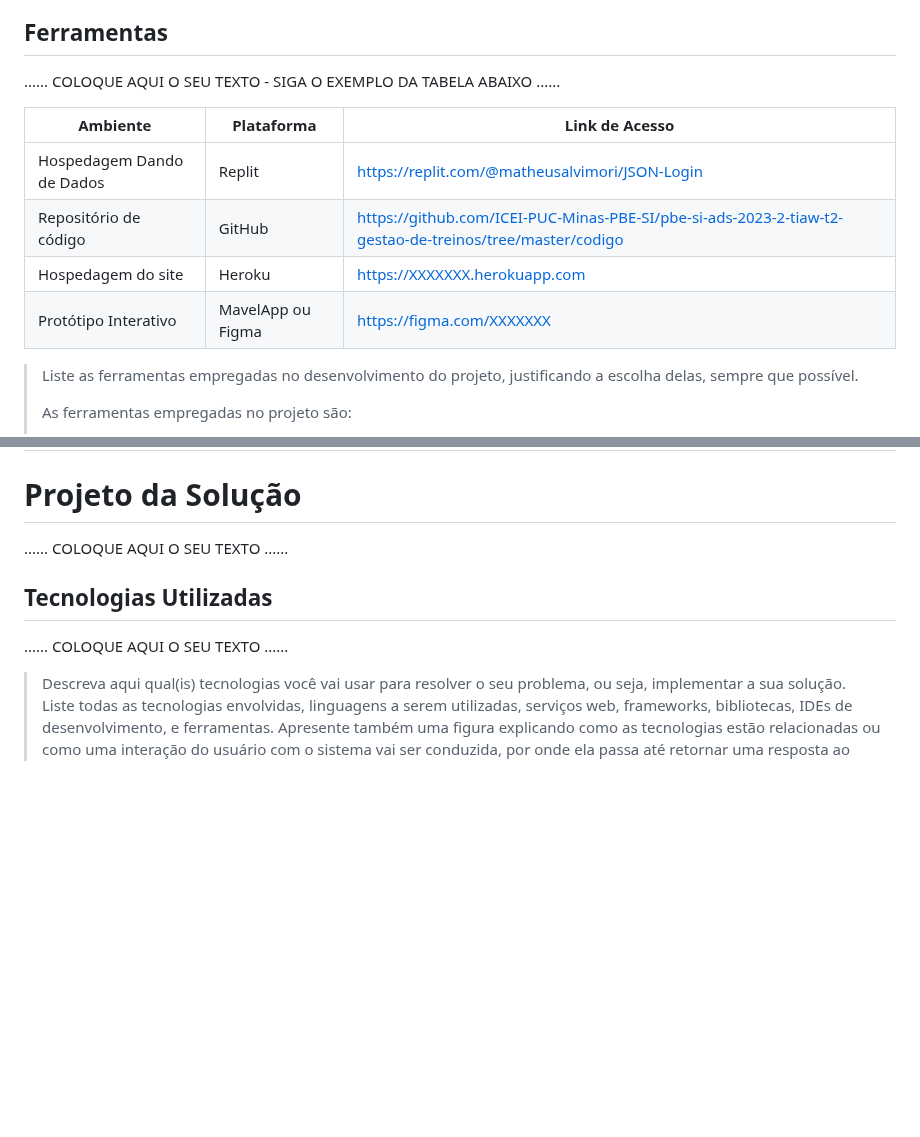
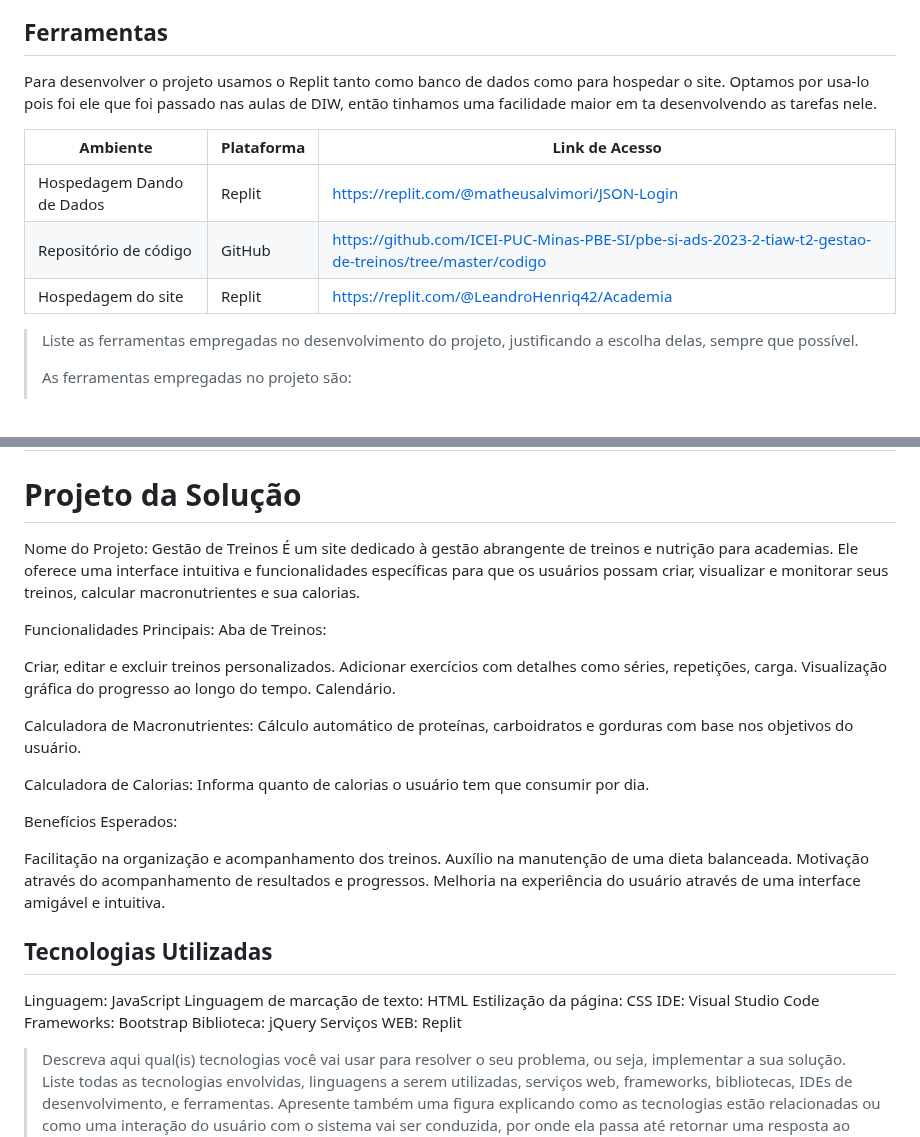
Before and after one commit to ICEI-PUC-Minas-PBE-SI/pbe-si-ads-2023-2-tiaw-t2-gestao-de-treinos, a Markdown page: docs/relatorio/Relatorio Tecnico - TEMPLATE.md, 2 parts joined by grey strips. Rendered like a GitHub page; blank space fills up the shorter version.

```diff
--- a/docs/relatorio/Relatorio Tecnico - TEMPLATE.md
+++ b/docs/relatorio/Relatorio Tecnico - TEMPLATE.md
@@ -311,14 +311,13 @@ O processo de trabalho adotado pelo grupo foi fundamentado em metodologias ágei
 
 ## Ferramentas
 
-......  COLOQUE AQUI O SEU TEXTO - SIGA O EXEMPLO DA TABELA ABAIXO  ......
+Para desenvolver o projeto usamos o Replit tanto como banco de dados como para hospedar o site. Optamos por usa-lo pois foi ele que foi passado nas aulas de DIW, então tinhamos uma facilidade maior em ta desenvolvendo as tarefas nele.
 
 | Ambiente  | Plataforma              |Link de Acesso |
 |-----------|-------------------------|---------------|
 |Hospedagem Dando de Dados|  Replit |https://replit.com/@matheusalvimori/JSON-Login|
 |Repositório de código | GitHub | https://github.com/ICEI-PUC-Minas-PBE-SI/pbe-si-ads-2023-2-tiaw-t2-gestao-de-treinos/tree/master/codigo |
-|Hospedagem do site | Heroku |  https://XXXXXXX.herokuapp.com |
-|Protótipo Interativo | MavelApp ou Figma | https://figma.com/XXXXXXX |
+|Hospedagem do site | Replit | https://replit.com/@LeandroHenriq42/Academia |
 
 >
 > Liste as ferramentas empregadas no desenvolvimento do
@@ -383,11 +382,39 @@ O processo de trabalho adotado pelo grupo foi fundamentado em metodologias ágei
 
 # Projeto da Solução
 
-......  COLOQUE AQUI O SEU TEXTO ......
+Nome do Projeto: Gestão de Treinos
+É um site dedicado à gestão abrangente de treinos e nutrição para academias. Ele oferece uma interface intuitiva e funcionalidades específicas para que os usuários possam criar, visualizar e monitorar seus treinos, calcular macronutrientes e sua calorias.
+
+Funcionalidades Principais:
+Aba de Treinos:
+
+Criar, editar e excluir treinos personalizados.
+Adicionar exercícios com detalhes como séries, repetições, carga.
+Visualização gráfica do progresso ao longo do tempo.
+Calendário.
+
+Calculadora de Macronutrientes:
+Cálculo automático de proteínas, carboidratos e gorduras com base nos objetivos do usuário.
+
+Calculadora de Calorias:
+Informa quanto de calorias o usuário tem que consumir por dia.
+
+Benefícios Esperados:
+
+Facilitação na organização e acompanhamento dos treinos.
+Auxílio na manutenção de uma dieta balanceada.
+Motivação através do acompanhamento de resultados e progressos.
+Melhoria na experiência do usuário através de uma interface amigável e intuitiva.
 
 ## Tecnologias Utilizadas
 
-......  COLOQUE AQUI O SEU TEXTO ......
+Linguagem: JavaScript
+Linguagem de marcação de texto: HTML
+Estilização da página: CSS
+IDE: Visual Studio Code
+Frameworks: Bootstrap
+Biblioteca: jQuery
+Serviços WEB: Replit
 
 > Descreva aqui qual(is) tecnologias você vai usar para resolver o seu
 > problema, ou seja, implementar a sua solução. Liste todas as
```
